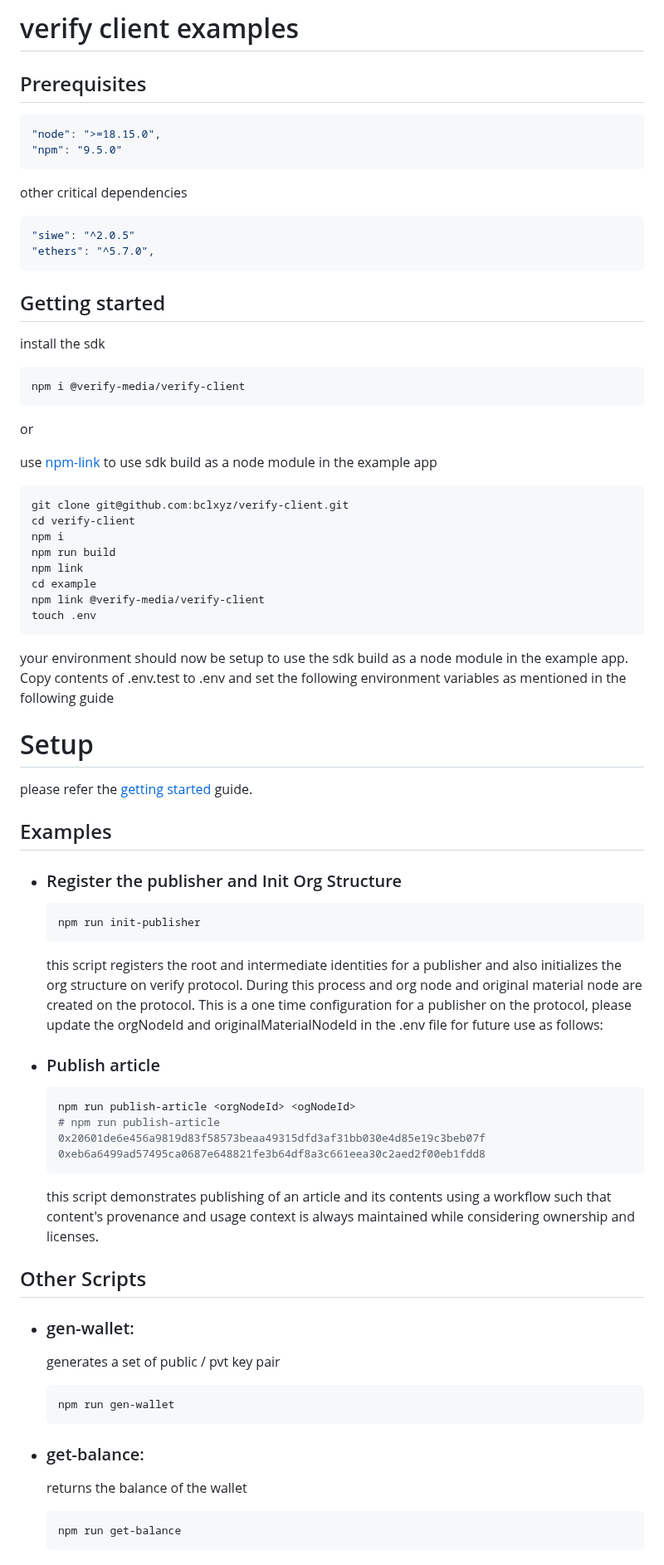
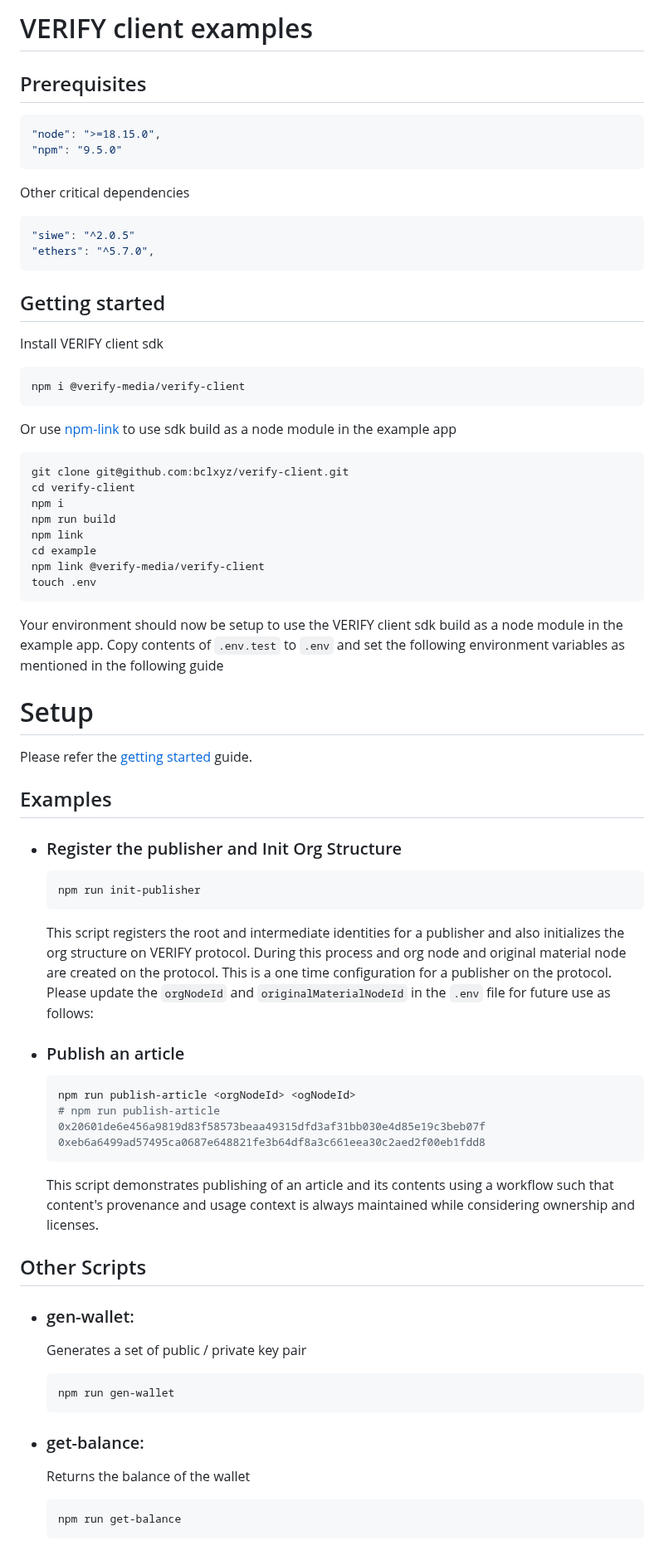
Before and after one commit to verify-media/verify-client, a Markdown page: example/README.md, the part around one of its changes. Shown at 83% size. GitHub-like rendering.

Commit message:
Review other markdown

````diff
--- a/example/README.md
+++ b/example/README.md
@@ -1,4 +1,4 @@
-# verify client examples
+# VERIFY client examples
 
 ## Prerequisites
 
@@ -7,7 +7,7 @@
 "npm": "9.5.0"
 ```
 
-other critical dependencies
+Other critical dependencies
 
 ```javascript
 "siwe": "^2.0.5"
@@ -16,15 +16,13 @@ other critical dependencies
 
 ## Getting started
 
-install the sdk
+Install VERIFY client sdk
 
 ```bash
 npm i @verify-media/verify-client
 ```
 
-or
-
-use [npm-link](#https://docs.npmjs.com/cli/v10/commands/npm-link) to use sdk build as a node module in the example app
+Or use [npm-link](#https://docs.npmjs.com/cli/v10/commands/npm-link) to use sdk build as a node module in the example app
 
 ```bash
 git clone git@github.com:bclxyz/verify-client.git
@@ -37,11 +35,11 @@ npm link @verify-media/verify-client
 touch .env
 ```
 
-your environment should now be setup to use the sdk build as a node module in the example app. Copy contents of .env.test to .env and set the following environment variables as mentioned in the following guide
+Your environment should now be setup to use the VERIFY client sdk build as a node module in the example app. Copy contents of `.env.test` to `.env` and set the following environment variables as mentioned in the following guide
 
 # Setup
 
-please refer the [getting started](https://github.com/verify-media/verify-client/blob/public-release/GETTING_STARTED.md) guide.
+Please refer the [getting started](https://github.com/verify-media/verify-client/blob/public-release/GETTING_STARTED.md) guide.
 
 ## Examples
 
@@ -51,30 +49,30 @@ please refer the [getting started](https://github.com/verify-media/verify-client
   npm run init-publisher
   ```
 
-  this script registers the root and intermediate identities for a publisher and also initializes the org structure on verify protocol. During this process and org node and original material node are created on the protocol. This is a one time configuration for a publisher on the protocol, please update the orgNodeId and originalMaterialNodeId in the .env file for future use as follows:
+  This script registers the root and intermediate identities for a publisher and also initializes the org structure on VERIFY protocol. During this process and org node and original material node are created on the protocol. This is a one time configuration for a publisher on the protocol. Please update the `orgNodeId` and `originalMaterialNodeId` in the `.env` file for future use as follows:
 
-- ### Publish article
+- ### Publish an article
 
   ```bash
   npm run publish-article <orgNodeId> <ogNodeId>
   # npm run publish-article 0x20601de6e456a9819d83f58573beaa49315dfd3af31bb030e4d85e19c3beb07f 0xeb6a6499ad57495ca0687e648821fe3b64df8a3c661eea30c2aed2f00eb1fdd8
   ```
 
-  this script demonstrates publishing of an article and its contents using a workflow such that content's provenance and usage context is always maintained while considering ownership and licenses.
+  This script demonstrates publishing of an article and its contents using a workflow such that content's provenance and usage context is always maintained while considering ownership and licenses.
 
 
 ## Other Scripts
 
 - ### gen-wallet:
 
-  generates a set of public / pvt key pair
+  Generates a set of public / private key pair
 
   ```bash
   npm run gen-wallet
   ```
 
 - ### get-balance:
-  returns the balance of the wallet
+  Returns the balance of the wallet
   ```bash
   npm run get-balance
   ```
````
Also changed, not shown: other parts of example/README.md (+14 -14 lines).
